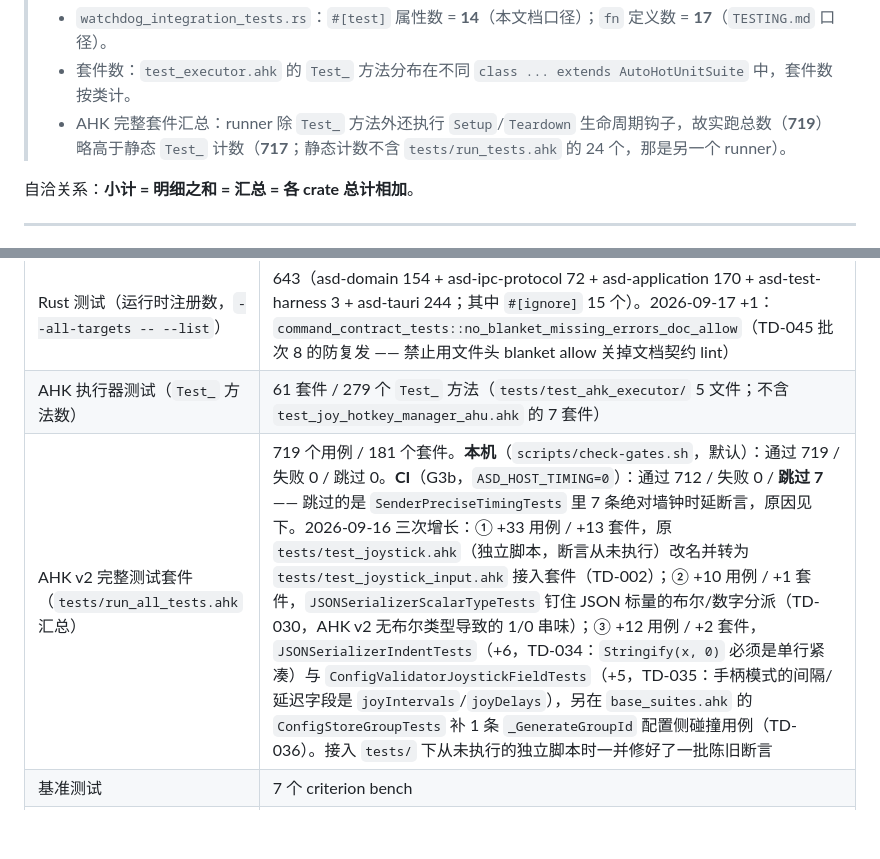
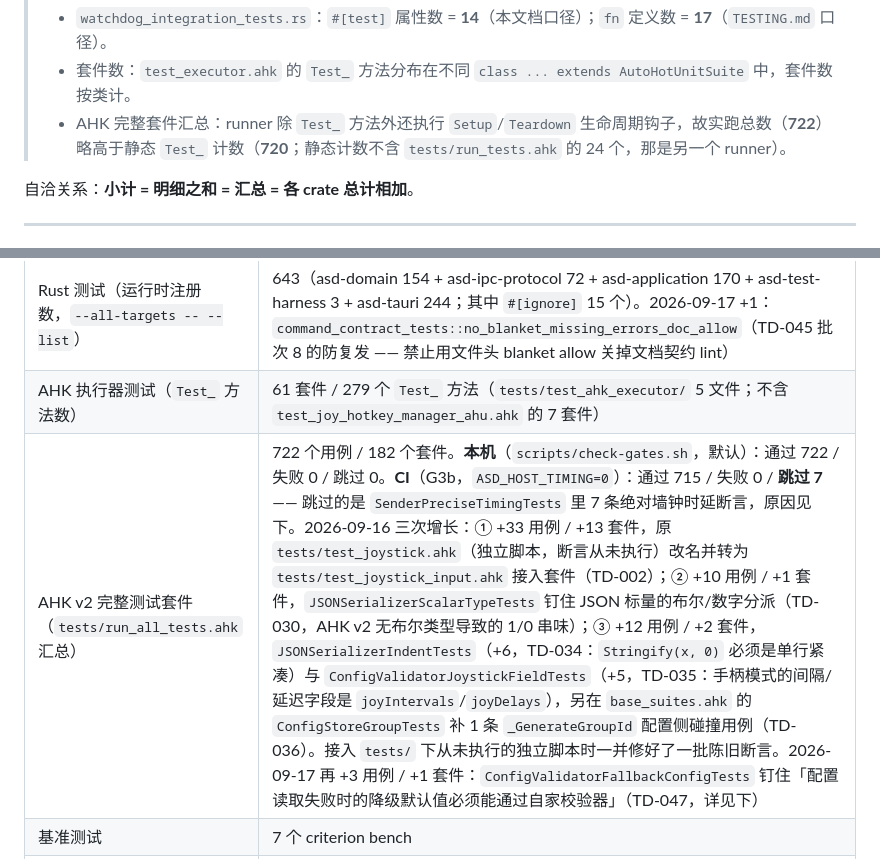
Before and after one commit to zyejf/AutoHotkeydemo, a Markdown page: asd-tauri/docs/test-map.md, 2 parts joined by grey strips. GitHub-like rendering; blank space fills up the shorter version.

```diff
--- a/asd-tauri/docs/test-map.md
+++ b/asd-tauri/docs/test-map.md
@@ -15,7 +15,7 @@
 > **口径差异提示**：同一文件可能因计数方式不同而得出不同数字，两者均有效、不得互相「纠正」。
 > - `watchdog_integration_tests.rs`：`#[test]` 属性数 = **14**（本文档口径）；`fn` 定义数 = **17**（`TESTING.md` 口径）。
 > - 套件数：`test_executor.ahk` 的 `Test_` 方法分布在不同 `class ... extends AutoHotUnitSuite` 中，套件数按类计。
-> - AHK 完整套件汇总：runner 除 `Test_` 方法外还执行 `Setup`/`Teardown` 生命周期钩子，故实跑总数（**719**）略高于静态 `Test_` 计数（**717**；静态计数不含 `tests/run_tests.ahk` 的 24 个，那是另一个 runner）。
+> - AHK 完整套件汇总：runner 除 `Test_` 方法外还执行 `Setup`/`Teardown` 生命周期钩子，故实跑总数（**722**）略高于静态 `Test_` 计数（**720**；静态计数不含 `tests/run_tests.ahk` 的 24 个，那是另一个 runner）。
 
 自洽关系：**小计 = 明细之和 = 汇总 = 各 crate 总计相加**。
 
@@ -227,7 +227,7 @@ Tauri 主 crate — 表现层 + 基础设施（IPC、Watchdog、Bridge、Command
 |------|------|
 | Rust 测试（运行时注册数，`--all-targets -- --list`） | 643（asd-domain 154 + asd-ipc-protocol 72 + asd-application 170 + asd-test-harness 3 + asd-tauri 244；其中 `#[ignore]` 15 个）。2026-09-17 +1：`command_contract_tests::no_blanket_missing_errors_doc_allow`（TD-045 批次 8 的防复发 —— 禁止用文件头 blanket allow 关掉文档契约 lint） |
 | AHK 执行器测试（`Test_` 方法数） | 61 套件 / 279 个 `Test_` 方法（`tests/test_ahk_executor/` 5 文件；不含 `test_joy_hotkey_manager_ahu.ahk` 的 7 套件） |
-| AHK v2 完整测试套件（`tests/run_all_tests.ahk` 汇总） | 719 个用例 / 181 个套件。**本机**（`scripts/check-gates.sh`，默认）：通过 719 / 失败 0 / 跳过 0。**CI**（G3b，`ASD_HOST_TIMING=0`）：通过 712 / 失败 0 / **跳过 7** —— 跳过的是 `SenderPreciseTimingTests` 里 7 条绝对墙钟时延断言，原因见下。2026-09-16 三次增长：① +33 用例 / +13 套件，原 `tests/test_joystick.ahk`（独立脚本，断言从未执行）改名并转为 `tests/test_joystick_input.ahk` 接入套件（TD-002）；② +10 用例 / +1 套件，`JSONSerializerScalarTypeTests` 钉住 JSON 标量的布尔/数字分派（TD-030，AHK v2 无布尔类型导致的 1/0 串味）；③ +12 用例 / +2 套件，`JSONSerializerIndentTests`（+6，TD-034：`Stringify(x, 0)` 必须是单行紧凑）与 `ConfigValidatorJoystickFieldTests`（+5，TD-035：手柄模式的间隔/延迟字段是 `joyIntervals`/`joyDelays`），另在 `base_suites.ahk` 的 `ConfigStoreGroupTests` 补 1 条 `_GenerateGroupId` 配置侧碰撞用例（TD-036）。接入 `tests/` 下从未执行的独立脚本时一并修好了一批陈旧断言 |
+| AHK v2 完整测试套件（`tests/run_all_tests.ahk` 汇总） | 722 个用例 / 182 个套件。**本机**（`scripts/check-gates.sh`，默认）：通过 722 / 失败 0 / 跳过 0。**CI**（G3b，`ASD_HOST_TIMING=0`）：通过 715 / 失败 0 / **跳过 7** —— 跳过的是 `SenderPreciseTimingTests` 里 7 条绝对墙钟时延断言，原因见下。2026-09-16 三次增长：① +33 用例 / +13 套件，原 `tests/test_joystick.ahk`（独立脚本，断言从未执行）改名并转为 `tests/test_joystick_input.ahk` 接入套件（TD-002）；② +10 用例 / +1 套件，`JSONSerializerScalarTypeTests` 钉住 JSON 标量的布尔/数字分派（TD-030，AHK v2 无布尔类型导致的 1/0 串味）；③ +12 用例 / +2 套件，`JSONSerializerIndentTests`（+6，TD-034：`Stringify(x, 0)` 必须是单行紧凑）与 `ConfigValidatorJoystickFieldTests`（+5，TD-035：手柄模式的间隔/延迟字段是 `joyIntervals`/`joyDelays`），另在 `base_suites.ahk` 的 `ConfigStoreGroupTests` 补 1 条 `_GenerateGroupId` 配置侧碰撞用例（TD-036）。接入 `tests/` 下从未执行的独立脚本时一并修好了一批陈旧断言。2026-09-17 再 +3 用例 / +1 套件：`ConfigValidatorFallbackConfigTests` 钉住「配置读取失败时的降级默认值必须能通过自家校验器」（TD-047，详见下） |
 | 基准测试 | 7 个 criterion bench |
 | AHK 生产基准（CI 门禁，T11） | 2 个基准脚本 / 8 个 metric：`bench_prod_escape.ahk` 5 个（直接测 `JSONSerializer._EscapeString`，T1，**K=1.5**，warn 1.25）+ `bench_prod_tick.ahk` 3 个（直接测 `Sender._ExecutePeriodic`，T6，**K=1.4**，warn 1.2）；两个 bench 的 p50 **都是归一化值**（÷ 同进程紧邻测得的参考负载），判据「p50 中位数 ≤ 基线 ×K」，两个都进 CI 的 `ahk-bench` job 并阻断合并。K 不同是按信噪比定的（T1 信号 41~49×，T6 仅 ~1.7×），详见 `docs/developer-guide.md` §4.6.4 |
 | 模糊测试 | 5 个 fuzz target |
```
Also changed, not shown: docs/tech-debt-register.md (+5 -1 lines).
